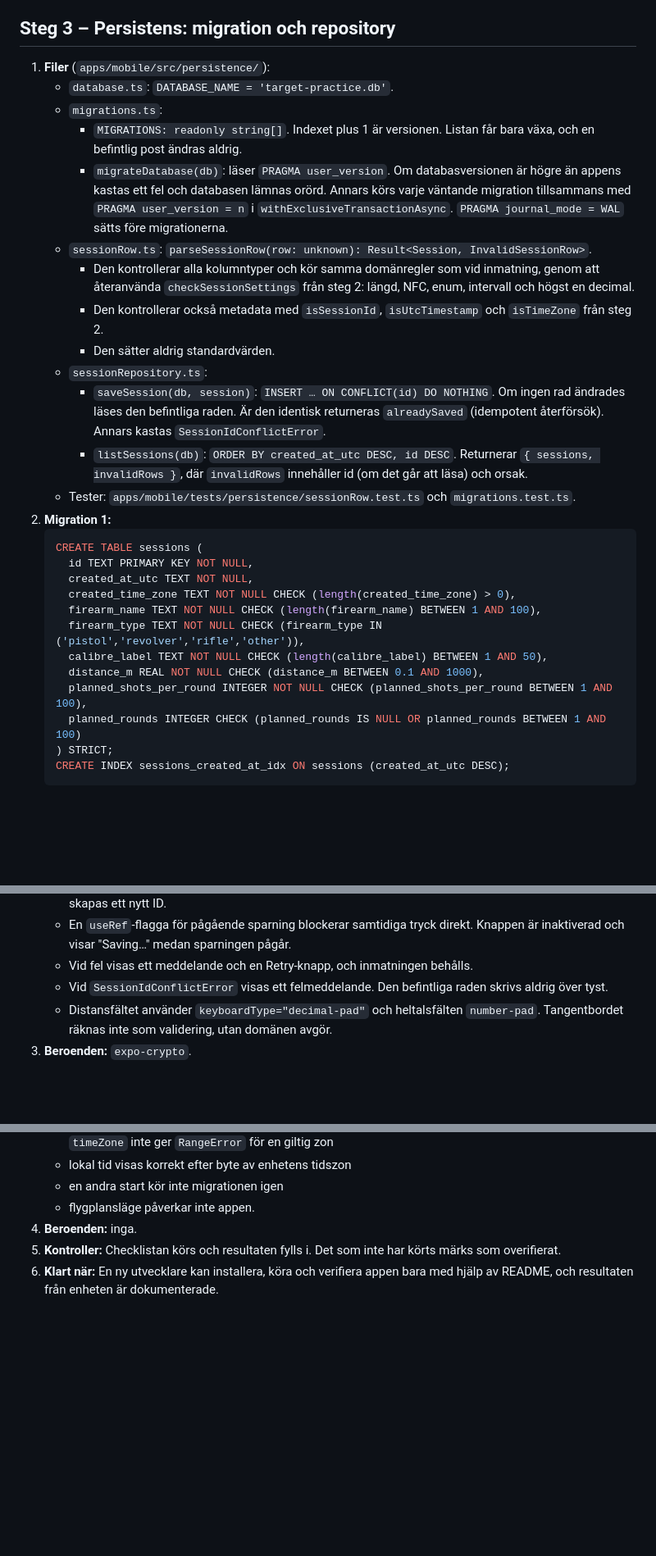
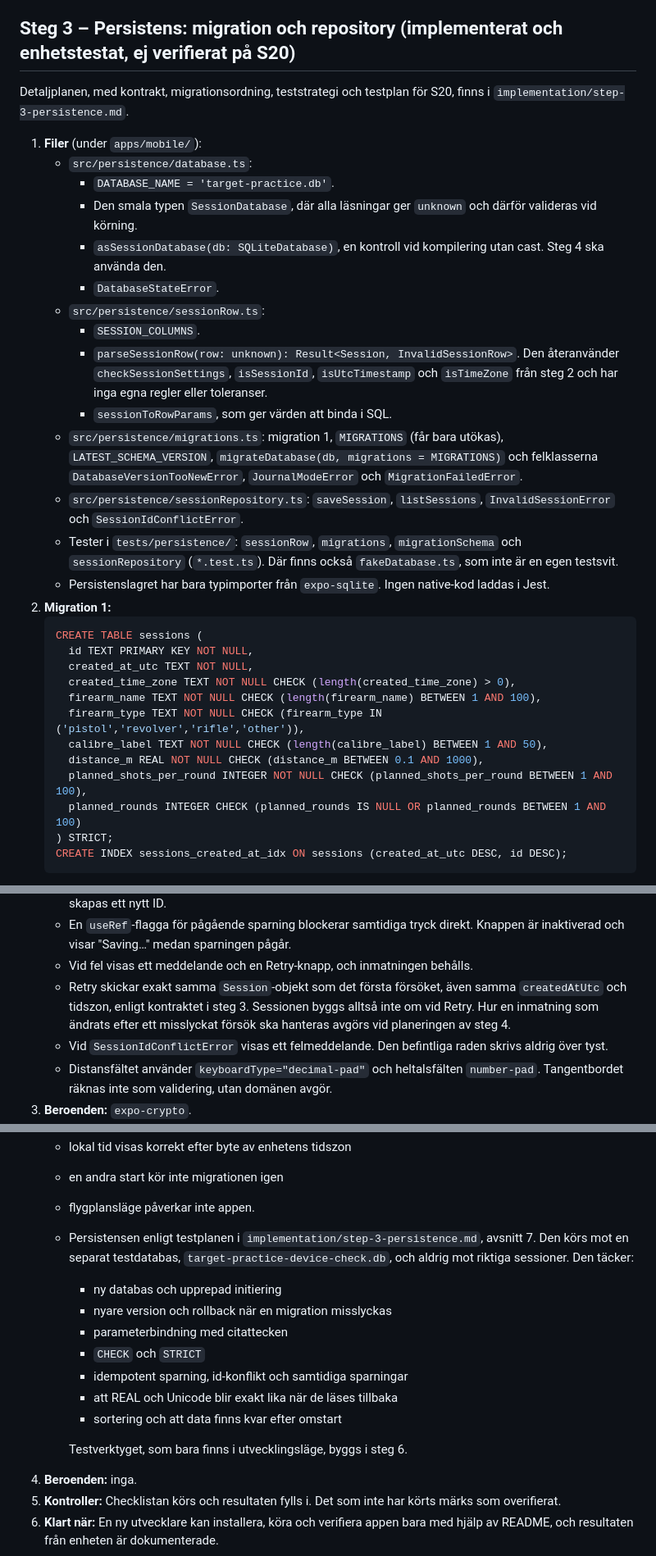
Before and after one commit to Gordox/Consid-ai, a Markdown page: PLAN.md, 3 parts joined by grey strips. Shown at 82% size. Rendered like a GitHub page; blank space fills up the shorter version.

````diff
--- a/PLAN.md
+++ b/PLAN.md
@@ -154,21 +154,24 @@ Detaljplanen, med kontrakt, förtydliganden och testmatris, finns i `implementat
    - Hermes på S20 är inte verifierat. Det täcks av checklistan i steg 6.
 5. **Klart när:** All validering är ren, deterministisk och testad, och den importerar inget från React Native, Expo eller SQLite. Uppfyllt.
 
-## Steg 3 – Persistens: migration och repository
+## Steg 3 – Persistens: migration och repository (implementerat och enhetstestat, ej verifierat på S20)
 
-1. **Filer** (`apps/mobile/src/persistence/`):
-   - `database.ts`: `DATABASE_NAME = 'target-practice.db'`.
-   - `migrations.ts`:
-     - `MIGRATIONS: readonly string[]`. Indexet plus 1 är versionen. Listan får bara växa, och en befintlig post ändras aldrig.
-     - `migrateDatabase(db)`: läser `PRAGMA user_version`. Om databasversionen är högre än appens kastas ett fel och databasen lämnas orörd. Annars körs varje väntande migration tillsammans med `PRAGMA user_version = n` i `withExclusiveTransactionAsync`. `PRAGMA journal_mode = WAL` sätts före migrationerna.
-   - `sessionRow.ts`: `parseSessionRow(row: unknown): Result<Session, InvalidSessionRow>`.
-     - Den kontrollerar alla kolumntyper och kör samma domänregler som vid inmatning, genom att återanvända `checkSessionSettings` från steg 2: längd, NFC, enum, intervall och högst en decimal.
-     - Den kontrollerar också metadata med `isSessionId`, `isUtcTimestamp` och `isTimeZone` från steg 2.
-     - Den sätter aldrig standardvärden.
-   - `sessionRepository.ts`:
-     - `saveSession(db, session)`: `INSERT … ON CONFLICT(id) DO NOTHING`. Om ingen rad ändrades läses den befintliga raden. Är den identisk returneras `alreadySaved` (idempotent återförsök). Annars kastas `SessionIdConflictError`.
-     - `listSessions(db)`: `ORDER BY created_at_utc DESC, id DESC`. Returnerar `{ sessions, invalidRows }`, där `invalidRows` innehåller id (om det går att läsa) och orsak.
-   - Tester: `apps/mobile/tests/persistence/sessionRow.test.ts` och `migrations.test.ts`.
+Detaljplanen, med kontrakt, migrationsordning, teststrategi och testplan för S20, finns i `implementation/step-3-persistence.md`.
+
+1. **Filer** (under `apps/mobile/`):
+   - `src/persistence/database.ts`:
+     - `DATABASE_NAME = 'target-practice.db'`.
+     - Den smala typen `SessionDatabase`, där alla läsningar ger `unknown` och därför valideras vid körning.
+     - `asSessionDatabase(db: SQLiteDatabase)`, en kontroll vid kompilering utan cast. Steg 4 ska använda den.
+     - `DatabaseStateError`.
+   - `src/persistence/sessionRow.ts`:
+     - `SESSION_COLUMNS`.
+     - `parseSessionRow(row: unknown): Result<Session, InvalidSessionRow>`. Den återanvänder `checkSessionSettings`, `isSessionId`, `isUtcTimestamp` och `isTimeZone` från steg 2 och har inga egna regler eller toleranser.
+     - `sessionToRowParams`, som ger värden att binda i SQL.
+   - `src/persistence/migrations.ts`: migration 1, `MIGRATIONS` (får bara utökas), `LATEST_SCHEMA_VERSION`, `migrateDatabase(db, migrations = MIGRATIONS)` och felklasserna `DatabaseVersionTooNewError`, `JournalModeError` och `MigrationFailedError`.
+   - `src/persistence/sessionRepository.ts`: `saveSession`, `listSessions`, `InvalidSessionError` och `SessionIdConflictError`.
+   - Tester i `tests/persistence/`: `sessionRow`, `migrations`, `migrationSchema` och `sessionRepository` (`*.test.ts`). Där finns också `fakeDatabase.ts`, som inte är en egen testsvit.
+   - Persistenslagret har bara typimporter från `expo-sqlite`. Ingen native-kod laddas i Jest.
 2. **Migration 1:**
    ```sql
    CREATE TABLE sessions (
@@ -182,5 +185,5 @@ Detaljplanen, med kontrakt, förtydliganden och testmatris, finns i `implementat
      planned_shots_per_round INTEGER NOT NULL CHECK (planned_shots_per_round BETWEEN 1 AND 100),
      planned_rounds INTEGER CHECK (planned_rounds IS NULL OR planned_rounds BETWEEN 1 AND 100)
    ) STRICT;
-   CREATE INDEX sessions_created_at_idx ON sessions (created_at_utc DESC);
+   CREATE INDEX sessions_created_at_idx ON sessions (created_at_utc DESC, id DESC);
    ```
@@ -222,6 +238,7 @@ Detaljplanen, med kontrakt, förtydliganden och testmatris, finns i `implementat
    - Sessions-ID skapas med `useState(() => newSessionId())`, alltså en gång per formulärinstans. Ett återförsök efter ett fel använder samma ID. När användaren lämnar skärmen och öppnar formuläret igen skapas ett nytt ID.
    - En `useRef`-flagga för pågående sparning blockerar samtidiga tryck direkt. Knappen är inaktiverad och visar "Saving…" medan sparningen pågår.
    - Vid fel visas ett meddelande och en Retry-knapp, och inmatningen behålls.
+   - Retry skickar exakt samma `Session`-objekt som det första försöket, även samma `createdAtUtc` och tidszon, enligt kontraktet i steg 3. Sessionen byggs alltså inte om vid Retry. Hur en inmatning som ändrats efter ett misslyckat försök ska hanteras avgörs vid planeringen av steg 4.
    - Vid `SessionIdConflictError` visas ett felmeddelande. Den befintliga raden skrivs aldrig över tyst.
    - Distansfältet använder `keyboardType="decimal-pad"` och heltalsfälten `number-pad`. Tangentbordet räknas inte som validering, utan domänen avgör.
 3. **Beroenden:** `expo-crypto`.
@@ -285,6 +302,16 @@ Detaljplanen, med kontrakt, förtydliganden och testmatris, finns i `implementat
    - lokal tid visas korrekt efter byte av enhetens tidszon
    - en andra start kör inte migrationen igen
    - flygplansläge påverkar inte appen.
+   - Persistensen enligt testplanen i `implementation/step-3-persistence.md`, avsnitt 7. Den körs mot en separat testdatabas, `target-practice-device-check.db`, och aldrig mot riktiga sessioner. Den täcker:
+     - ny databas och upprepad initiering
+     - nyare version och rollback när en migration misslyckas
+     - parameterbindning med citattecken
+     - `CHECK` och `STRICT`
+     - idempotent sparning, id-konflikt och samtidiga sparningar
+     - att REAL och Unicode blir exakt lika när de läses tillbaka
+     - sortering och att data finns kvar efter omstart
+
+     Testverktyget, som bara finns i utvecklingsläge, byggs i steg 6.
 4. **Beroenden:** inga.
 5. **Kontroller:** Checklistan körs och resultaten fylls i. Det som inte har körts märks som overifierat.
 6. **Klart när:** En ny utvecklare kan installera, köra och verifiera appen bara med hjälp av README, och resultaten från enheten är dokumenterade.
````
Also changed, not shown: other parts of PLAN.md (+34 -21 lines), implementation/step-3-persistence.md (+1 -1 lines).
